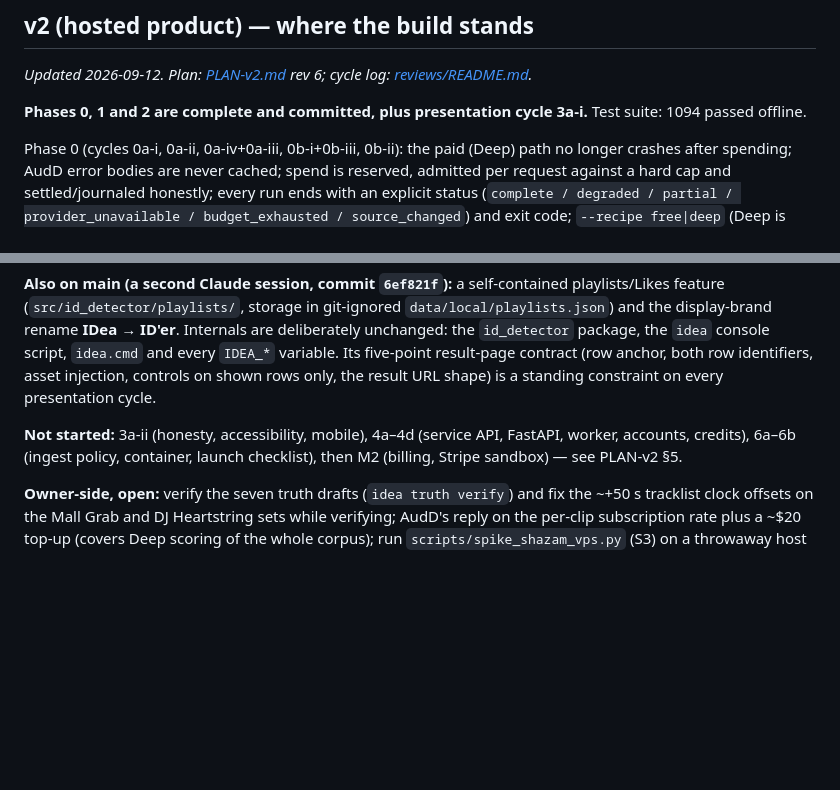
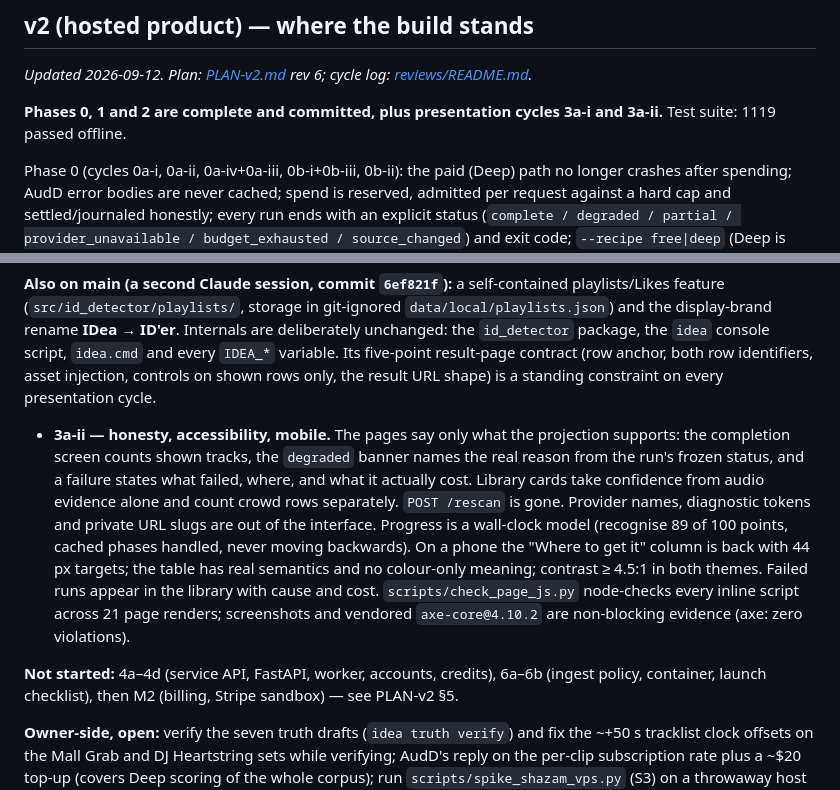
Before and after one commit to nathangibson292-dot/id-detector, a Markdown page: docs/STATUS.md, 2 parts joined by grey strips. Rendered like a GitHub page; blank space fills up the shorter version.

Commit message:
docs: record cycle 3a-ii in the cycle log and status
Co-Authored-By: Claude Opus 5 <noreply@anthropic.com>

```diff
--- a/docs/STATUS.md
+++ b/docs/STATUS.md
@@ -7,7 +7,7 @@ one-page answer to "what actually works, and what is only claimed?"*
 
 *Updated 2026-09-12. Plan: [PLAN-v2.md](PLAN-v2.md) rev 6; cycle log: [reviews/README.md](reviews/README.md).*
 
-**Phases 0, 1 and 2 are complete and committed, plus presentation cycle 3a-i.** Test suite: 1094 passed offline.
+**Phases 0, 1 and 2 are complete and committed, plus presentation cycles 3a-i and 3a-ii.** Test suite: 1119 passed offline.
 
 Phase 0 (cycles 0a-i, 0a-ii, 0a-iv+0a-iii, 0b-i+0b-iii, 0b-ii): the paid (Deep) path no longer crashes after
 spending; AudD error bodies are never cached; spend is reserved, admitted per request against a hard cap and
@@ -69,7 +69,17 @@ Phase 2 and the first presentation cycle (committed 2026-09-11/12):
 asset injection, controls on shown rows only, the result URL shape) is a standing constraint on every
 presentation cycle.
 
-**Not started:** 3a-ii (honesty, accessibility, mobile), 4a–4d (service API, FastAPI, worker, accounts,
+- **3a-ii — honesty, accessibility, mobile.** The pages say only what the projection supports: the completion
+  screen counts shown tracks, the `degraded` banner names the real reason from the run's frozen status, and a
+  failure states what failed, where, and what it actually cost. Library cards take confidence from audio
+  evidence alone and count crowd rows separately. `POST /rescan` is gone. Provider names, diagnostic tokens and
+  private URL slugs are out of the interface. Progress is a wall-clock model (recognise 89 of 100 points,
+  cached phases handled, never moving backwards). On a phone the "Where to get it" column is back with 44 px
+  targets; the table has real semantics and no colour-only meaning; contrast ≥ 4.5:1 in both themes. Failed runs
+  appear in the library with cause and cost. `scripts/check_page_js.py` node-checks every inline script across
+  21 page renders; screenshots and vendored `axe-core@4.10.2` are non-blocking evidence (axe: zero violations).
+
+**Not started:** 4a–4d (service API, FastAPI, worker, accounts,
 credits), 6a–6b (ingest policy, container, launch checklist), then M2 (billing, Stripe sandbox) — see
 PLAN-v2 §5.
 
```
Also changed, not shown: docs/reviews/README.md (+1 -0 lines).
